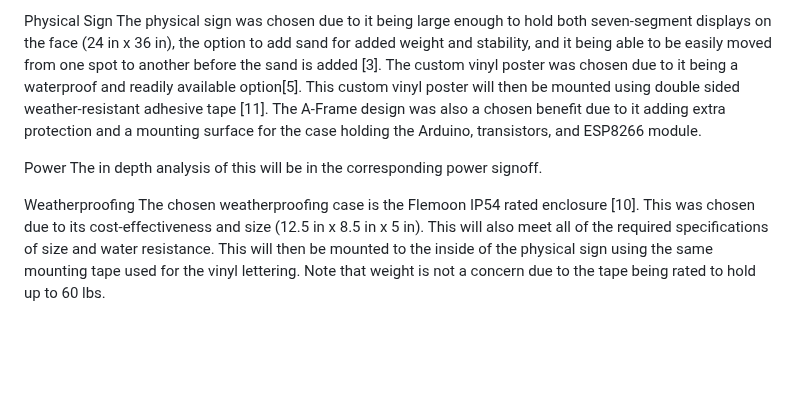
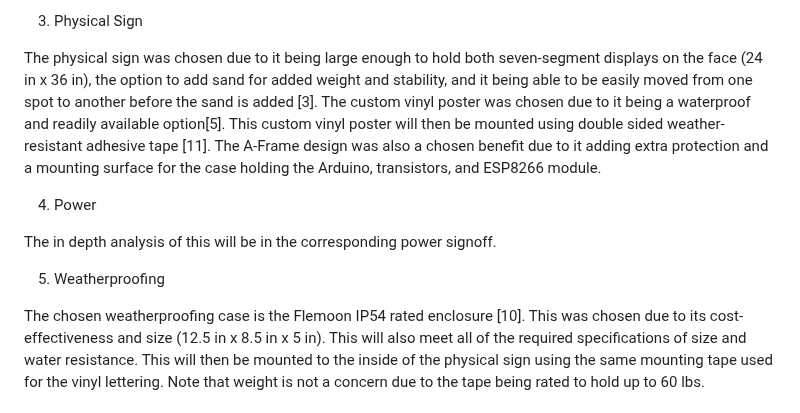
Before and after one commit to kesternucum/ECE-Capstone-Team3, a Markdown page: Documentation/Signoffs/Sign.md, the part around one of its changes. GitHub-like rendering; blank space fills up the shorter version.

```diff
--- a/Documentation/Signoffs/Sign.md
+++ b/Documentation/Signoffs/Sign.md
@@ -61,14 +62,17 @@ Wireless Transfer Module
 The Sparkfun ESP8266 Module was chosen due to its wireless capabilities as well as its ease of use with the Arduino Mega board and IDE. The in depth analysis of this will be included in the corresponding communication signoff [7].
 
 
-Physical Sign
+3. Physical Sign
+
 The physical sign was chosen due to it being large enough to hold both seven-segment displays on the face (24 in x 36 in), the option to add sand for added weight and stability, and it being able to be easily moved from one spot to another before the sand is added [3]. The custom vinyl poster was chosen due to it being a waterproof and readily available option[5]. This custom vinyl poster will then be mounted using double sided weather-resistant adhesive tape [11]. The A-Frame design was also a chosen benefit due to it adding extra protection and a mounting surface for the case holding the Arduino, transistors, and ESP8266 module.
 
 
-Power
+4. Power
+
 The in depth analysis of this will be in the corresponding power signoff.
 
-Weatherproofing
+5. Weatherproofing
+
 The chosen weatherproofing case is the Flemoon IP54 rated enclosure [10]. This was chosen due to its cost-effectiveness and size (12.5 in x 8.5 in x 5 in). This will also meet all of the required specifications of size and water resistance. This will then be mounted to the inside of the physical sign using the same mounting tape used for the vinyl lettering. Note that weight is not a concern due to the tape being rated to hold up to 60 lbs.
 
 
```
Also changed, not shown: other parts of Documentation/Signoffs/Sign.md (+3 -2 lines).
